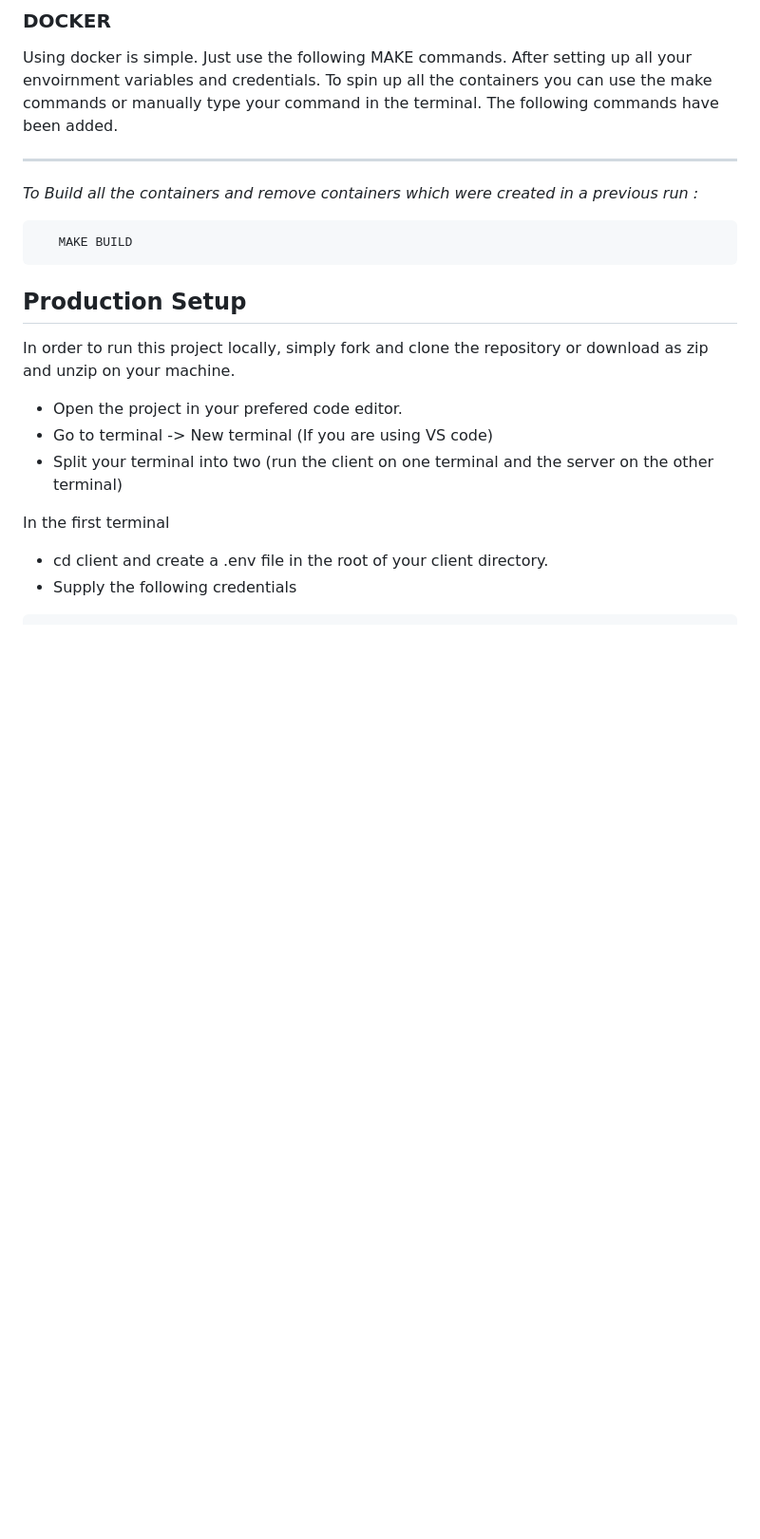
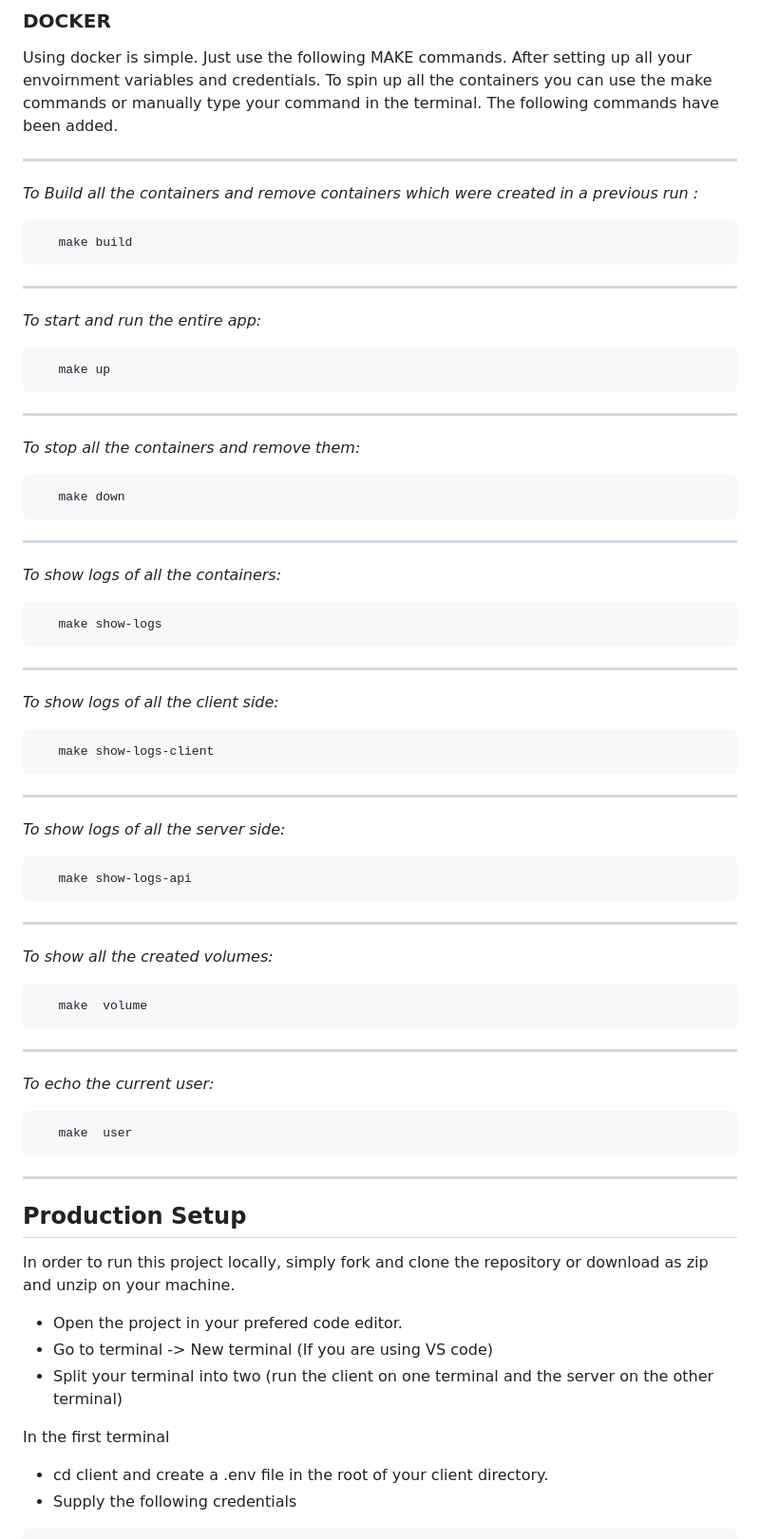
Before and after one commit to codrAlxx/invoice-webapp, a Markdown page: readme.md, the part around the change. Shown: that part at 95% size. Drawn GitHub-style; blank space fills up the shorter version.

````diff
--- a/readme.md
+++ b/readme.md
@@ -125,9 +125,44 @@ After setting up all your envoirnment variables and credentials. To spin up all
 - - - -
 _To Build all the containers and remove containers which were created in a previous run :_
 ```javascript
-   MAKE BUILD
+   make build
 ```
-
+- - - -
+_To start and run the entire app:_
+```javascript
+   make up
+```
+- - - -
+_To stop all the containers and remove them:_
+```javascript
+   make down
+```
+- - - -
+_To show logs of all the containers:_
+```javascript
+   make show-logs
+```
+- - - -
+_To show logs of all the client side:_
+```javascript
+   make show-logs-client
+```
+- - - -
+_To show logs of all the server side:_
+```javascript
+   make show-logs-api
+```
+- - - -
+_To show all the created volumes:_
+```javascript
+   make  volume
+```
+- - - -
+_To echo the current user:_
+```javascript
+   make  user
+```
+- - - -
 
 
 
````
